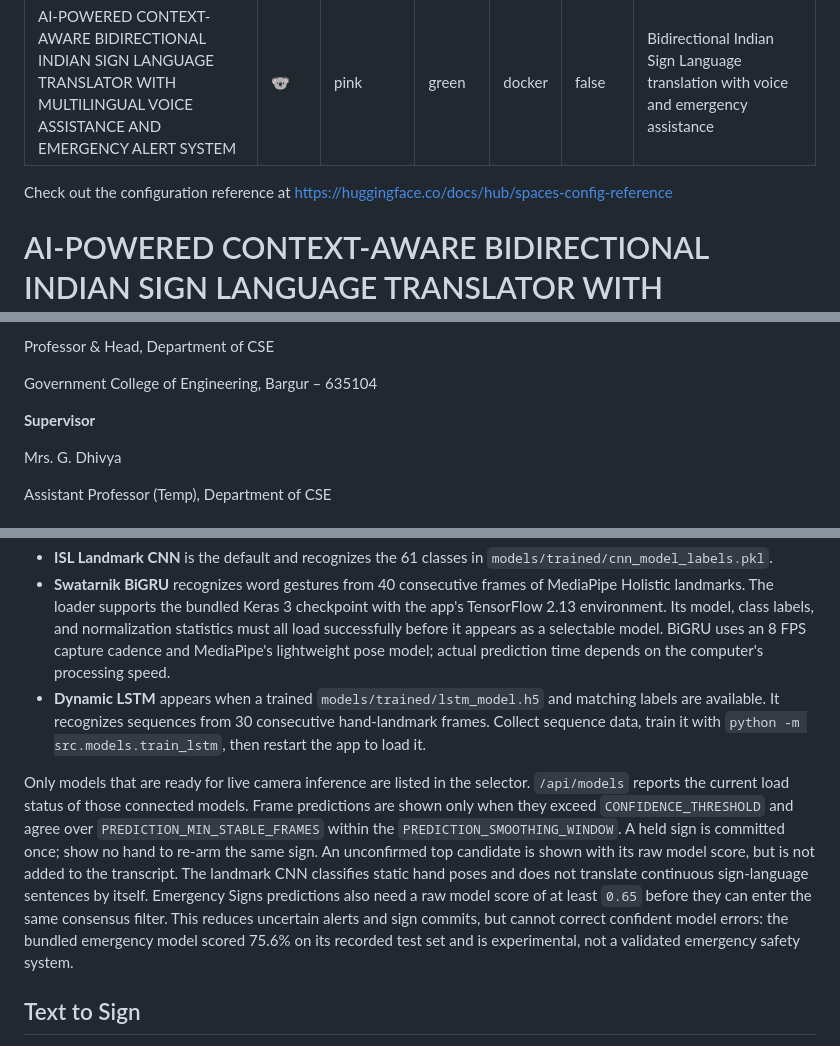
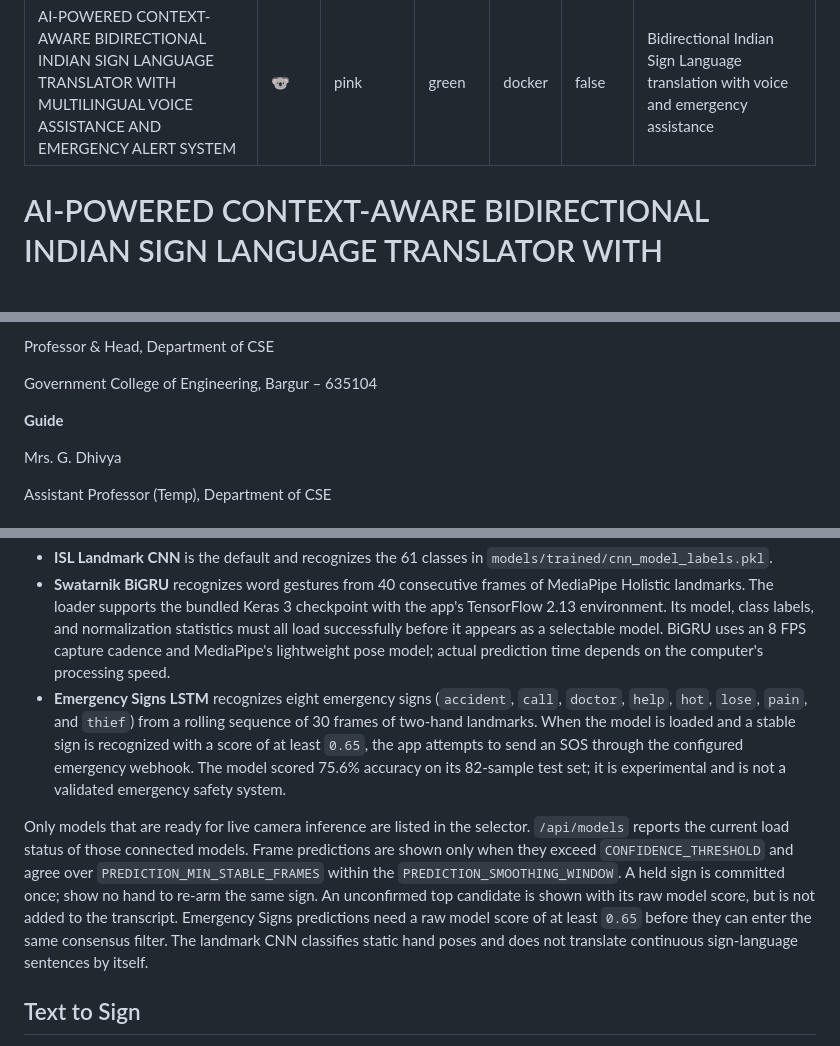
Before and after one commit to kamal05gits/Bi-directonalSignLanguageTranslator, a Markdown page: README.md, 3 parts joined by grey strips. Rendered like a GitHub page; blank space fills up the shorter version.

```diff
--- a/README.md
+++ b/README.md
@@ -7,8 +7,6 @@ sdk: docker
 pinned: false
 short_description: Bidirectional Indian Sign Language translation with voice and emergency assistance
 ---
-
-Check out the configuration reference at https://huggingface.co/docs/hub/spaces-config-reference
 
 # AI-POWERED CONTEXT-AWARE BIDIRECTIONAL INDIAN SIGN LANGUAGE TRANSLATOR WITH MULTILINGUAL VOICE ASSISTANCE AND EMERGENCY ALERT SYSTEM
 
@@ -33,7 +31,7 @@ Professor & Head, Department of CSE
 
 Government College of Engineering, Bargur – 635104
 
-**Supervisor**
+**Guide**
 
 Mrs. G. Dhivya
 
@@ -82,10 +80,13 @@ choice is saved in this browser.
   normalization statistics must all load successfully before it appears as a selectable model.
   BiGRU uses an 8 FPS capture cadence and MediaPipe's lightweight pose model;
   actual prediction time depends on the computer's processing speed.
-- **Dynamic LSTM** appears when a trained `models/trained/lstm_model.h5` and
-  matching labels are available. It recognizes sequences from 30 consecutive
-  hand-landmark frames. Collect sequence data, train it with
-  `python -m src.models.train_lstm`, then restart the app to load it.
+- **Emergency Signs LSTM** recognizes eight emergency signs (`accident`,
+  `call`, `doctor`, `help`, `hot`, `lose`, `pain`, and `thief`) from a rolling
+  sequence of 30 frames of two-hand landmarks. When the model is loaded and a
+  stable sign is recognized with a score of at least `0.65`, the app attempts
+  to send an SOS through the configured emergency webhook. The model scored
+  75.6% accuracy on its 82-sample test set; it is experimental and is not a
+  validated emergency safety system.
 
 Only models that are ready for live camera inference are listed in the selector.
 `/api/models` reports the current load status of those connected models.
@@ -93,13 +94,10 @@ Frame predictions are shown only when they exceed `CONFIDENCE_THRESHOLD` and
 agree over `PREDICTION_MIN_STABLE_FRAMES` within the
 `PREDICTION_SMOOTHING_WINDOW`. A held sign is committed once; show no hand to
 re-arm the same sign. An unconfirmed top candidate is shown with its raw model
-score, but is not added to the transcript. The landmark CNN classifies static hand poses and does not
-translate continuous sign-language sentences by itself.
-Emergency Signs predictions also need a raw model score of at least `0.65`
-before they can enter the same consensus filter. This reduces uncertain alerts
-and sign commits, but cannot correct confident model errors: the bundled
-emergency model scored 75.6% on its recorded test set and is experimental, not
-a validated emergency safety system.
+score, but is not added to the transcript. Emergency Signs predictions need a
+raw model score of at least `0.65` before they can enter the same consensus
+filter. The landmark CNN classifies static hand poses and does not translate
+continuous sign-language sentences by itself.
 
 ## Text to Sign
 
```
